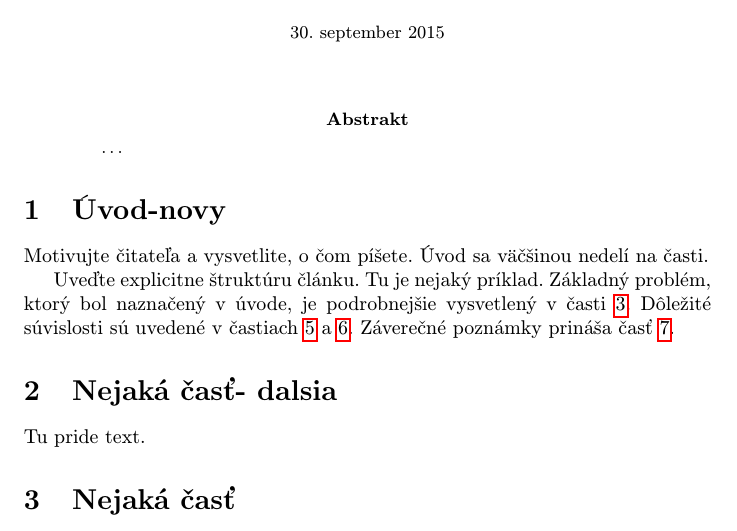
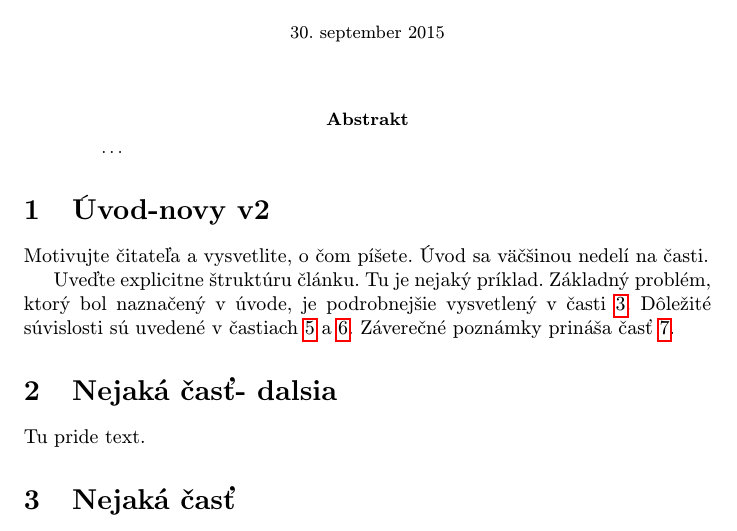
Before and after one commit to FedorLehocki/MIP2022, a LaTeX paper (clanok.tex): part of page 1 of 2, cut so that both start at the same text. Compiled offline with pdfLaTeX.

Commit message:
clanok v2

```diff
--- a/clanok.tex
+++ b/clanok.tex
@@ -38,7 +38,7 @@
 
 
 
-\section{Úvod-novy}
+\section{Úvod-novy v2}
 
 %\input{novy.tex}
 
```
